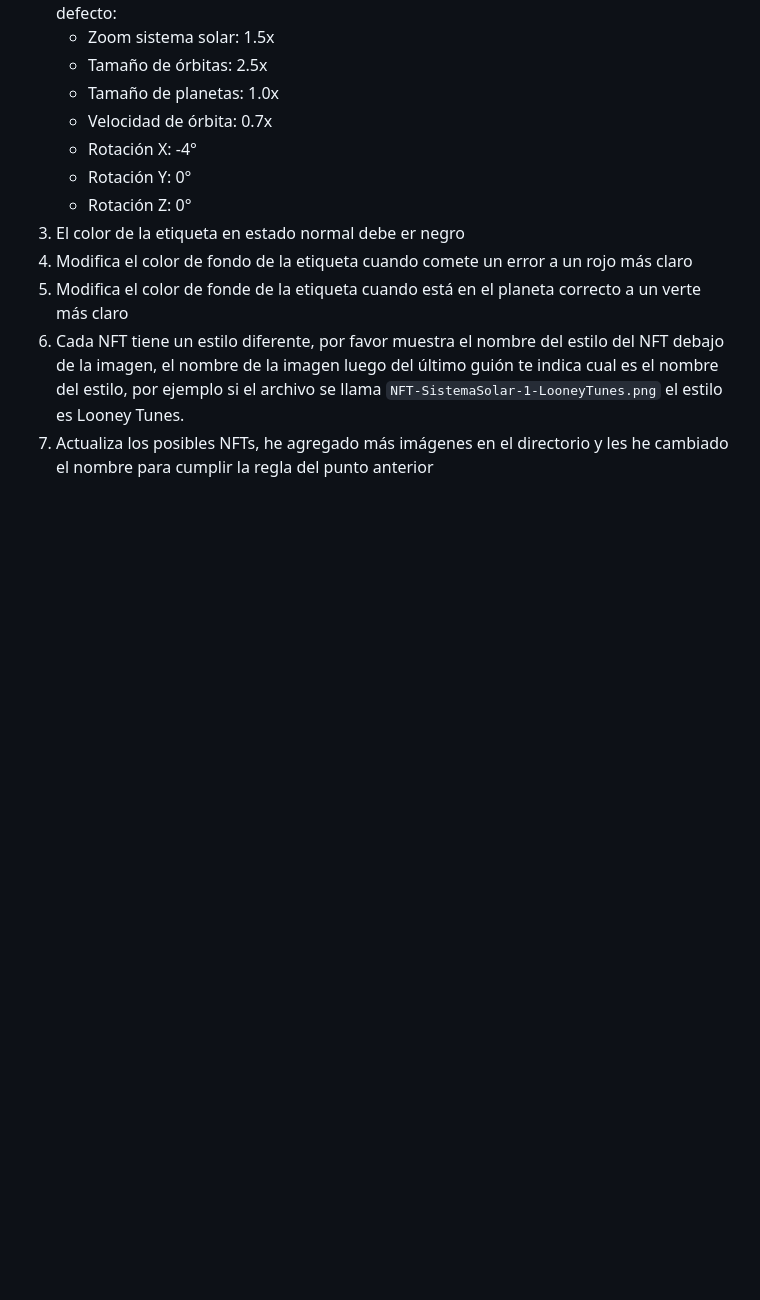
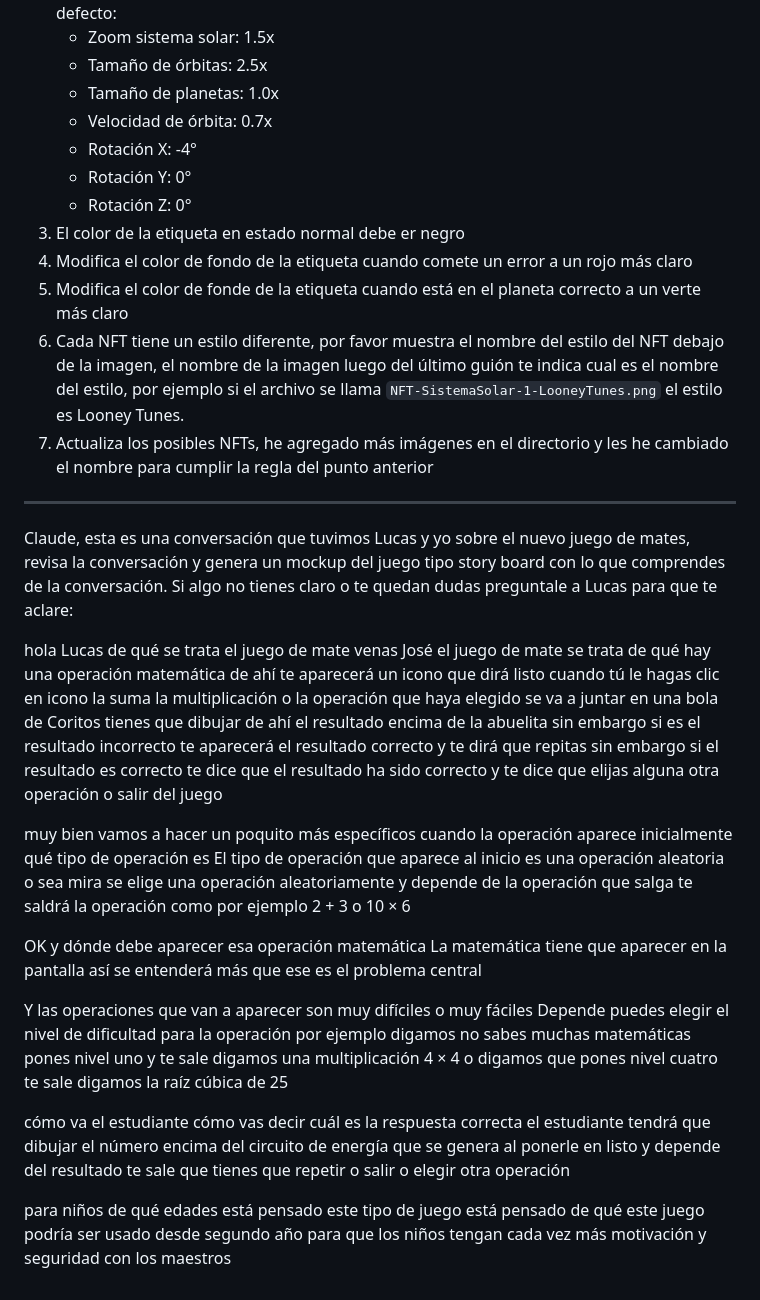
Before and after one commit to josearev/academia-virtualis, a Markdown page: prompts.md, the part around the change. GitHub-like rendering; blank space fills up the shorter version.

Commit message:
conversacion con Lucas

```diff
--- a/prompts.md
+++ b/prompts.md
@@ -159,3 +159,25 @@ por favor realiza estos cambios:
 5. Modifica el color de fonde de la etiqueta cuando está en el planeta correcto a un verte más claro
 7. Cada NFT tiene un estilo diferente, por favor muestra el nombre del estilo del NFT debajo de la imagen, el nombre de la imagen luego del último guión te indica cual es el nombre del estilo, por ejemplo si el archivo se llama `NFT-SistemaSolar-1-LooneyTunes.png` el estilo es Looney Tunes.
 6. Actualiza los posibles NFTs, he agregado más imágenes en el directorio y les he cambiado el nombre para cumplir la regla del punto anterior
+
+---
+
+Claude, esta es una conversación que tuvimos Lucas y yo sobre el nuevo juego de mates, revisa la conversación y genera un mockup del juego tipo story board con lo que comprendes de la conversación. Si algo no tienes claro o te quedan dudas preguntale a Lucas para que te aclare:
+
+hola Lucas de qué se trata el juego de mate
+venas José el juego de mate se trata de qué hay una operación matemática de ahí te aparecerá un icono que dirá listo cuando tú le hagas clic en icono la suma la multiplicación o la operación que haya elegido se va a juntar en una bola de Coritos tienes que dibujar de ahí el resultado encima de la abuelita sin embargo si es el resultado incorrecto te aparecerá el resultado correcto y te dirá que repitas sin embargo si el resultado es correcto te dice que el resultado ha sido correcto y te dice que elijas alguna otra operación o salir del juego
+
+muy bien vamos a hacer un poquito más específicos cuando la operación aparece inicialmente qué tipo de operación es
+El tipo de operación que aparece al inicio es una operación aleatoria o sea mira se elige una operación aleatoriamente y depende de la operación que salga te saldrá la operación como por ejemplo 2 + 3 o 10 × 6
+
+OK y dónde debe aparecer esa operación matemática
+La matemática tiene que aparecer en la pantalla así se entenderá más que ese es el problema central
+
+Y las operaciones que van a aparecer son muy difíciles o muy fáciles
+Depende puedes elegir el nivel de dificultad para la operación por ejemplo digamos no sabes muchas matemáticas pones nivel uno y te sale digamos una multiplicación 4 × 4 o digamos que pones nivel cuatro te sale digamos la raíz cúbica de 25
+
+cómo va el estudiante cómo vas decir cuál es la respuesta correcta
+el estudiante tendrá que dibujar el número encima del circuito de energía que se genera al ponerle en listo y depende del resultado te sale que tienes que repetir o salir o elegir otra operación
+
+para niños de qué edades está pensado este tipo de juego
+está pensado de qué este juego podría ser usado desde segundo año para que los niños tengan cada vez más motivación y seguridad con los maestros
```
